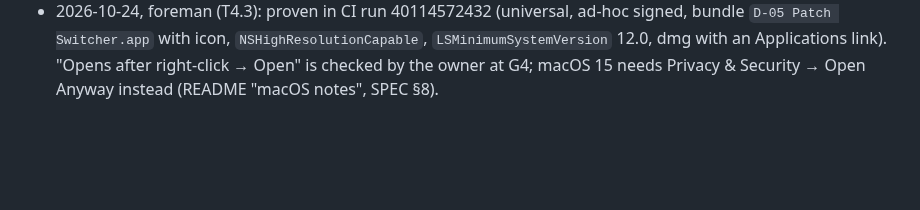
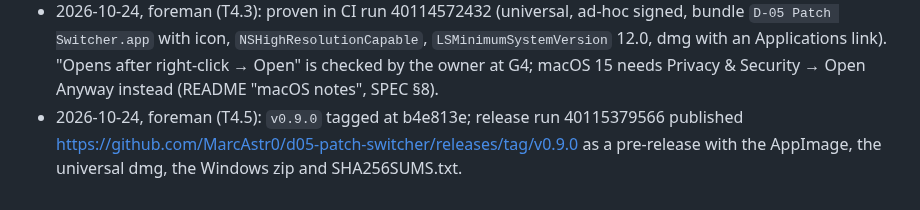
Before and after one commit to MarcAstr0/d05-patch-switcher, a Markdown page: docs/PLAN.md, the part around one of its changes. Drawn GitHub-style; blank space fills up the shorter version.

Commit message:
M4: T4.5 ticked (v0.9.0 pre-release published)
Co-Authored-By: Claude Opus 5.5 <noreply@anthropic.com>
Claude-Session: https://claude.ai/code/session_01PmMPFn9YkMhejJthkLs85Q

```diff
--- a/docs/PLAN.md
+++ b/docs/PLAN.md
@@ -113,3 +113,4 @@ detail is changed, a task is dropped, or a gate answer changes the plan.
 - 2026-10-24, G3 passed (owner): D-05 on USB directly (`Boutique`, channel 3), preview build of f2ccb92. Checklist steps 1, 3 (TEST), 4 (P1-11, P2-11, P6-88, U1-11), 5 (P1-88 NEXT lands on P2-11) and 6 (follow the panel, no re-select) all passed. The Hapax (thru) path is untested; it is covered at G4 on the MacBook, where the app talks to the Hapax.
 - 2026-10-24, foreman (M4): T4.1 and T4.4 proven by CI run 40113475789. Pinned Qt 6.8.3, linuxdeploy 1-alpha-20251107-1, plugin-qt 1-alpha-20250213-1, actions by SHA. Verify steps: macOS dmg universal (x86_64 arm64), codesign valid, slices 744 KB stripped; Windows zip runs from a fresh directory (`--version`, `--list-ports`), exe 601 KB; Linux AppImage runs; the runner has no ALSA sequencer (no snd-seq module), so the real backend is checked for exit 3 and the packaged binary is exercised with `--fake-midi`.
 - 2026-10-24, foreman (T4.3): proven in CI run 40114572432 (universal, ad-hoc signed, bundle `D-05 Patch Switcher.app` with icon, `NSHighResolutionCapable`, `LSMinimumSystemVersion` 12.0, dmg with an Applications link). "Opens after right-click → Open" is checked by the owner at G4; macOS 15 needs Privacy & Security → Open Anyway instead (README "macOS notes", SPEC §8).
+- 2026-10-24, foreman (T4.5): `v0.9.0` tagged at b4e813e; release run 40115379566 published https://github.com/MarcAstr0/d05-patch-switcher/releases/tag/v0.9.0 as a pre-release with the AppImage, the universal dmg, the Windows zip and SHA256SUMS.txt.
```
Also changed, not shown: other parts of docs/PLAN.md (+1 -1 lines).
